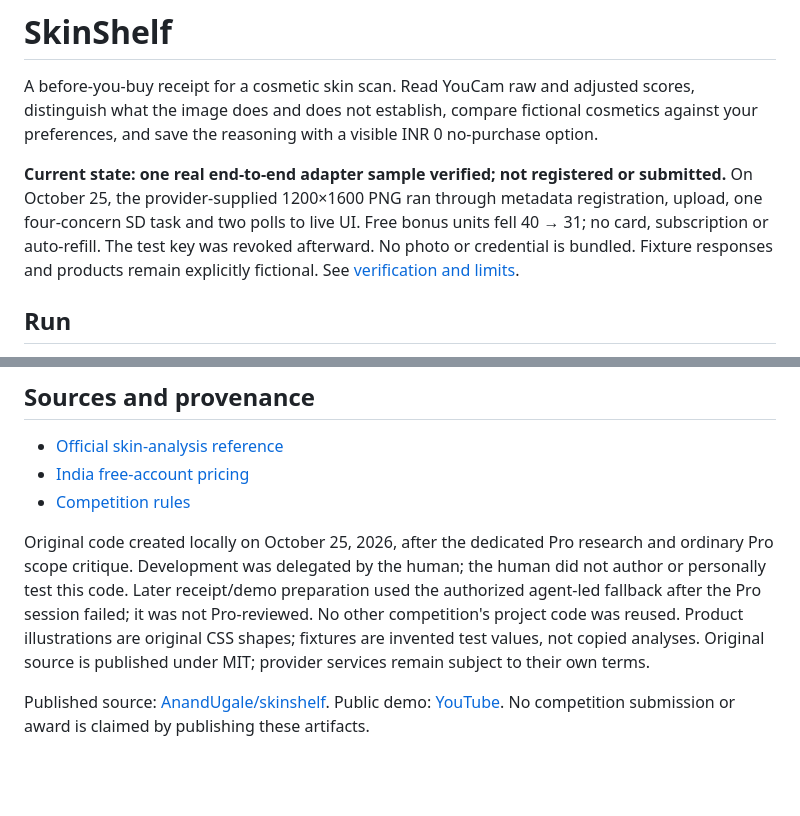
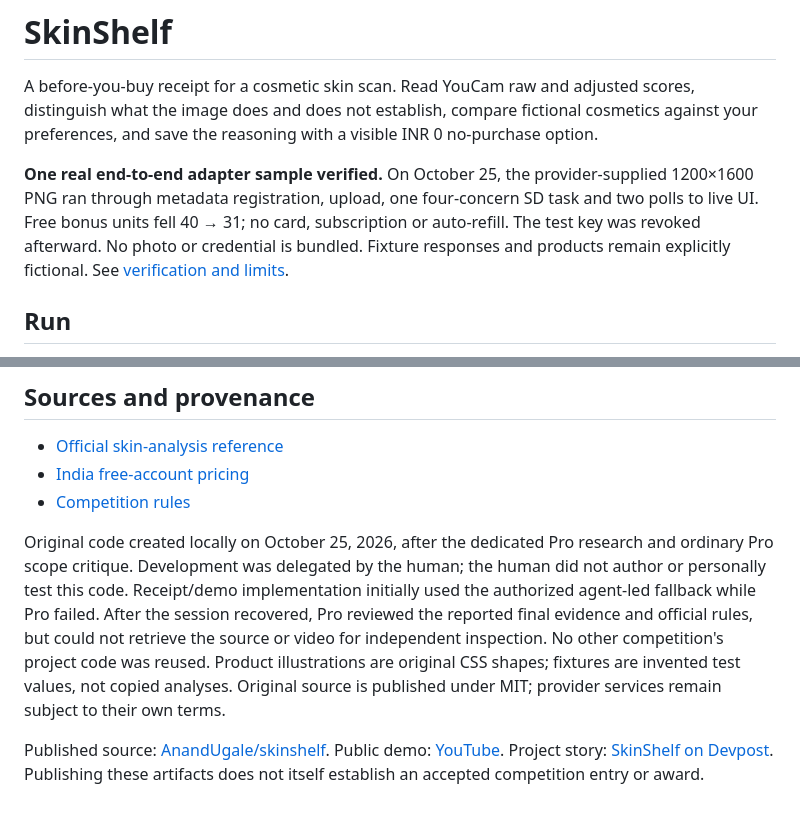
Before and after one commit to AnandUgale/skinshelf, a Markdown page: README.md, 2 parts joined by grey strips. Drawn GitHub-style; blank space fills up the shorter version.

Commit message:
Refresh artifact links and review provenance

```diff
--- a/README.md
+++ b/README.md
@@ -2,7 +2,7 @@
 
 A before-you-buy receipt for a cosmetic skin scan. Read YouCam raw and adjusted scores, distinguish what the image does and does not establish, compare fictional cosmetics against your preferences, and save the reasoning with a visible INR 0 no-purchase option.
 
-**Current state: one real end-to-end adapter sample verified; not registered or submitted.** On October 25, the provider-supplied 1200×1600 PNG ran through metadata registration, upload, one four-concern SD task and two polls to live UI. Free bonus units fell 40 → 31; no card, subscription or auto-refill. The test key was revoked afterward. No photo or credential is bundled. Fixture responses and products remain explicitly fictional. See [verification and limits](VERIFICATION.md).
+**One real end-to-end adapter sample verified.** On October 25, the provider-supplied 1200×1600 PNG ran through metadata registration, upload, one four-concern SD task and two polls to live UI. Free bonus units fell 40 → 31; no card, subscription or auto-refill. The test key was revoked afterward. No photo or credential is bundled. Fixture responses and products remain explicitly fictional. See [verification and limits](VERIFICATION.md).
 
 ## Run
 
@@ -76,6 +76,6 @@ Scores are normalized from the documented `data.results.output` array. One real
 - [India free-account pricing](https://yce.makeupar.com/ai-api/api-pricing)
 - [Competition rules](https://youcam-api-skin-ai-ecommerce.devpost.com/rules)
 
-Original code created locally on October 25, 2026, after the dedicated Pro research and ordinary Pro scope critique. Development was delegated by the human; the human did not author or personally test this code. Later receipt/demo preparation used the authorized agent-led fallback after the Pro session failed; it was not Pro-reviewed. No other competition's project code was reused. Product illustrations are original CSS shapes; fixtures are invented test values, not copied analyses. Original source is published under MIT; provider services remain subject to their own terms.
+Original code created locally on October 25, 2026, after the dedicated Pro research and ordinary Pro scope critique. Development was delegated by the human; the human did not author or personally test this code. Receipt/demo implementation initially used the authorized agent-led fallback while Pro failed. After the session recovered, Pro reviewed the reported final evidence and official rules, but could not retrieve the source or video for independent inspection. No other competition's project code was reused. Product illustrations are original CSS shapes; fixtures are invented test values, not copied analyses. Original source is published under MIT; provider services remain subject to their own terms.
 
-Published source: [AnandUgale/skinshelf](https://github.com/AnandUgale/skinshelf). Public demo: [YouTube](https://www.youtube.com/watch?v=ZaAmN24-icE). No competition submission or award is claimed by publishing these artifacts.
+Published source: [AnandUgale/skinshelf](https://github.com/AnandUgale/skinshelf). Public demo: [YouTube](https://www.youtube.com/watch?v=ZaAmN24-icE). Project story: [SkinShelf on Devpost](https://devpost.com/software/skinshelf-7c6rnu). Publishing these artifacts does not itself establish an accepted competition entry or award.
```
